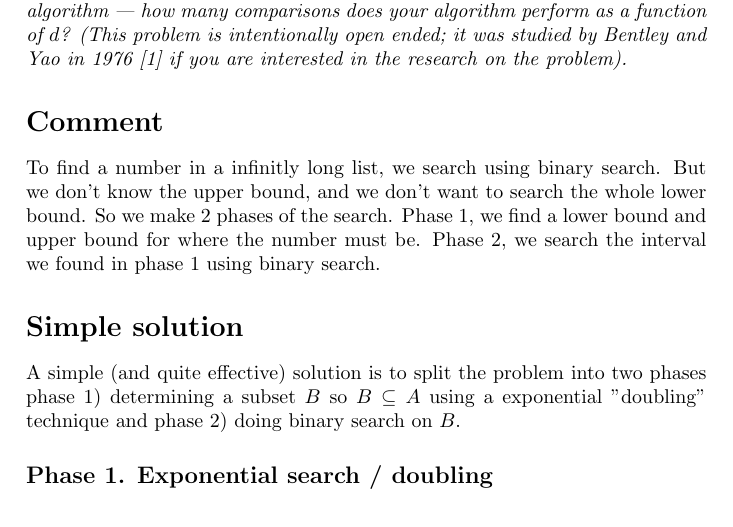
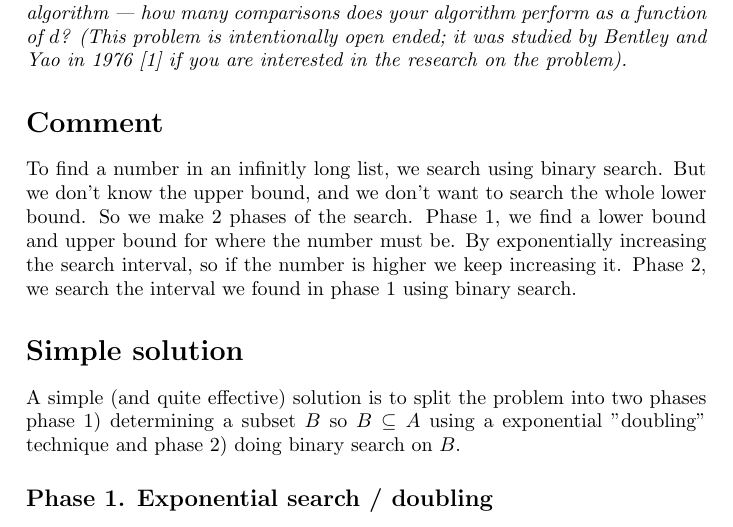
Before and after one commit to newtscamander2/dsa-problem1-8, a LaTeX document (main.tex): part of page 1 of 4, cut so that both start at the same text. Compiled offline with pdfLaTeX.

Commit message:
Update main.tex

```diff
--- a/main.tex
+++ b/main.tex
@@ -56,8 +56,9 @@
 \end{exercise}
 
 \section*{Comment}
-	To find a number in a infinitly long list, we search using binary search. But we don't know the upper bound, and we don't want to search the whole lower bound.
-	So we make 2 phases of the search. Phase 1, we find a lower bound and upper bound for where the number must be. Phase 2, we search the interval we found in phase 1 using
+	To find a number in an infinitly long list, we search using binary search. But we don't know the upper bound, and we don't want to search the whole lower bound.
+	So we make 2 phases of the search. Phase 1, we find a lower bound and upper bound for where the number must be. By exponentially increasing the search interval, so if the number is higher we keep increasing it.
+	Phase 2, we search the interval we found in phase 1 using
 	binary search.
 
 \section*{Simple solution}
```
